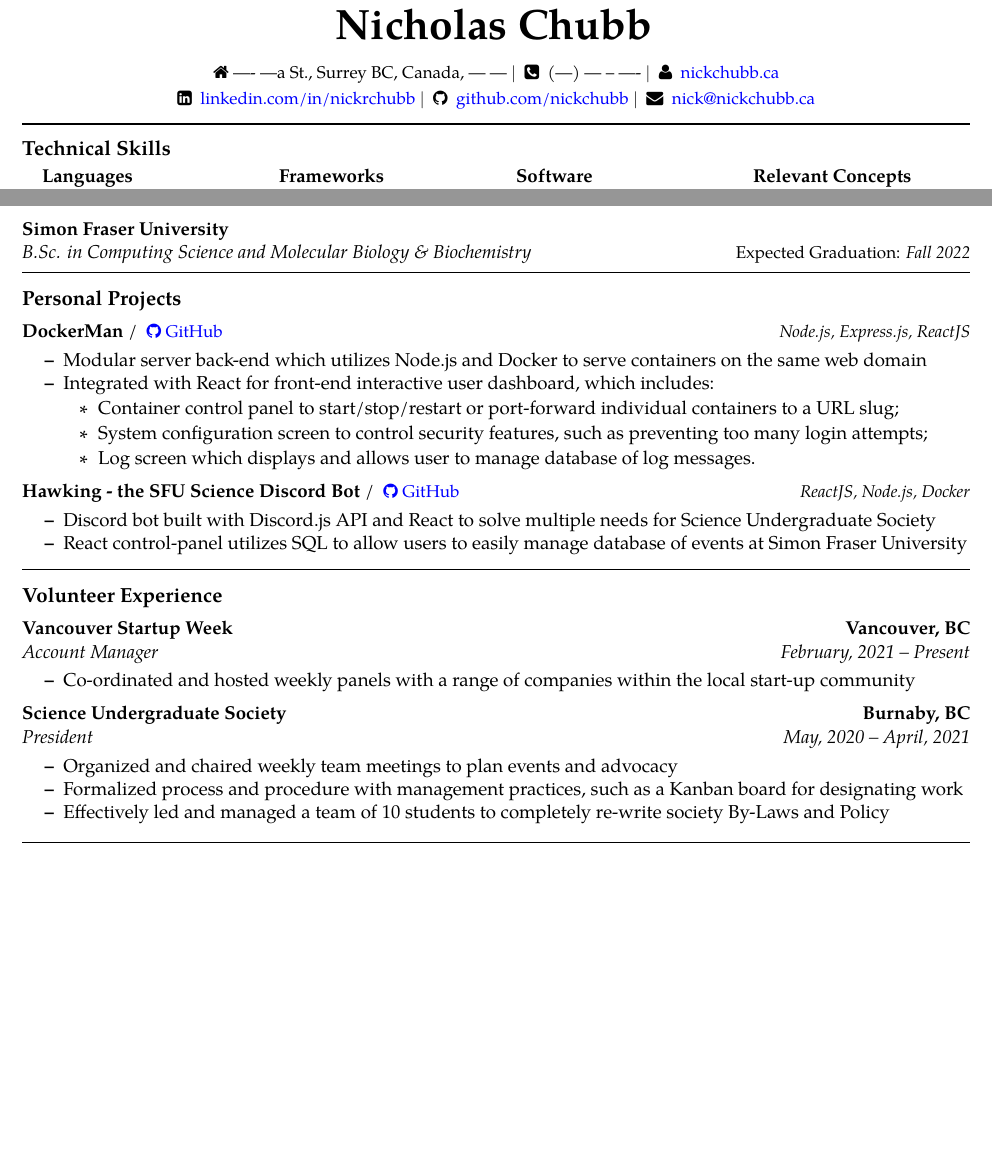
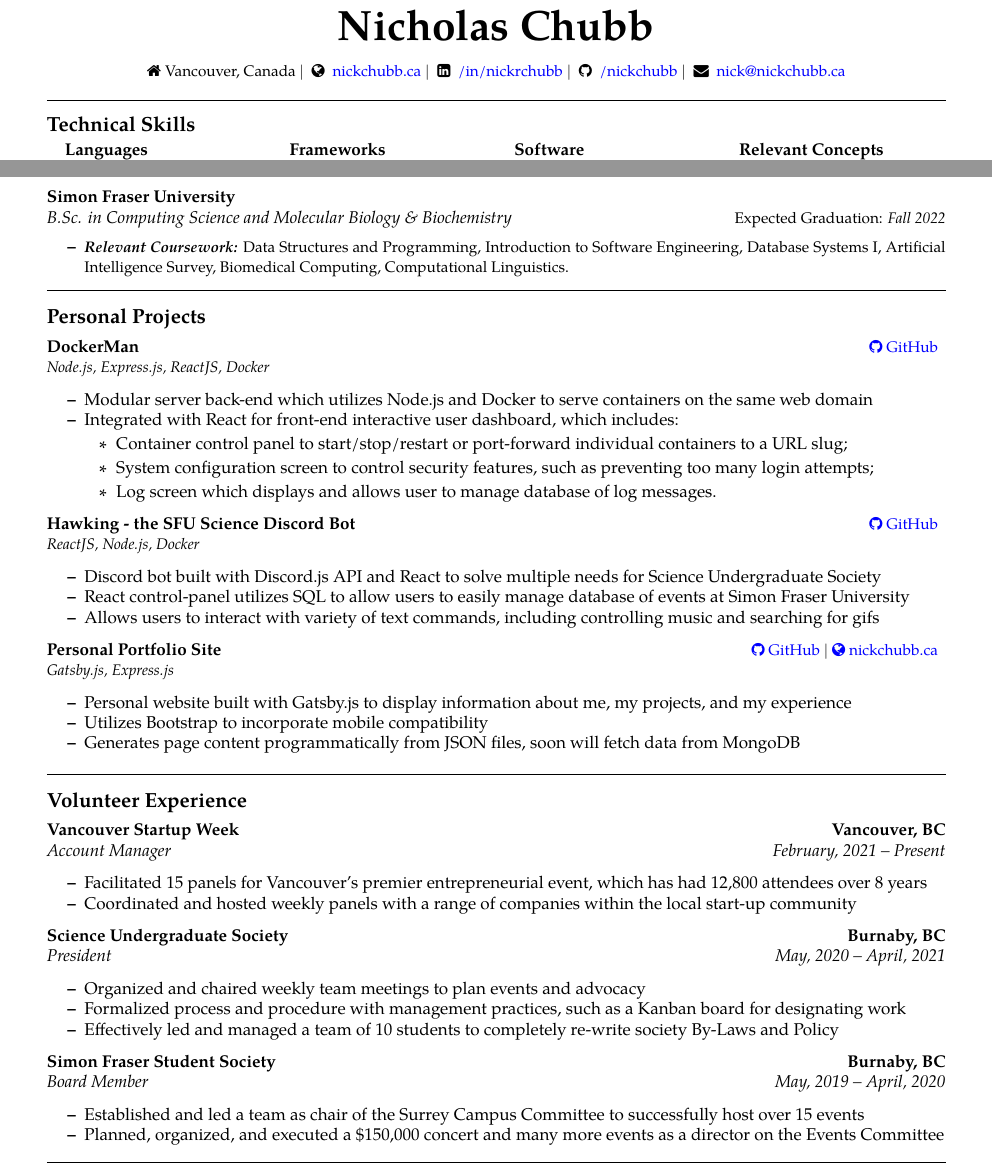
Before and after one commit to NickChubb/Nicholas_Chubb_SWE_Resume, a LaTeX CV (Nicholas_Chubb_SWE_Resume.tex): two parts of the page, joined at a grey line, cut so that both start at the same text, the shorter picture padded with empty space. Compiled offline with pdfLaTeX.

Commit message:
Updates from Overleaf

```diff
--- a/Nicholas_Chubb_SWE_Resume.tex
+++ b/Nicholas_Chubb_SWE_Resume.tex
@@ -1,9 +1,9 @@
 % resume.tex
 % vim:set ft=tex spell:
 
-\documentclass[11pt,a4paper]{article}
+\documentclass[10pt,a4paper]{article}
 \usepackage{fontawesome}
-\usepackage[letterpaper,margin=.4in]{geometry}
+\usepackage[legalpaper,margin=.6in]{geometry}
 \usepackage[utf8]{inputenc}
 \usepackage{mdwlist}
 \usepackage{enumitem}
@@ -53,21 +53,19 @@
 
 \begin{center}
 
-{\Huge \textbf{Nicholas Chubb}}
+{\Huge \textbf{Nicholas Chubb}} \\
 \vspace{1em}
-\\
 {\small
-{{ }\faHome { }---- ---a St., Surrey BC, Canada, --- ---} $|$
-{{ }\faPhoneSquare { } (---) --- -- ----} $|$
-{{ }\faUser { } \href{https://nickchubb.ca/}{nickchubb.ca}}  \\
-\vspace{.3em}
-{{ }\faLinkedinSquare { } \href{https://linkedin.com/in/nickrchubb}{linkedin.com/in/nickrchubb}} $|$
-{{ }\faGithub { } \href{https://github.com/NickChubb}{github.com/nickchubb}} $|$
+% {{ }\faHome { }Vancouver, Canada} \\
+% {{ }\faPhoneSquare { } (---) --- -- ----} $|$
+{{ }\faHome { }Vancouver, Canada} $|$
+{{ }\faGlobe { } \href{https://nickchubb.ca/}{nickchubb.ca}} $|$
+{{ }\faLinkedinSquare { } \href{https://linkedin.com/in/nickrchubb}{/in/nickrchubb}} $|$
+{{ }\faGithub { } \href{https://github.com/NickChubb}{/nickchubb}} $|$
 {{ }\faEnvelope { } \href{mailto:nick@nickchubb.ca}{nick@nickchubb.ca}}\\ \vspace{.2em}
 }
 \end{center}
 
-\hrule
 \hrule
 \vspace{-0.5em}
 %-------------------------------------------------------------------------
@@ -166,10 +164,13 @@
 		{\textit{B.Sc. in Computing Science and Molecular Biology \& Biochemistry}}
 		{\small{{Expected Graduation:} \textit{Fall 2022}}}
 
-	%\item[]
-	%\begin{itemize}
-	%\item \textbf{\textit{Relevant Coursework: }} Data Structures and Programming, Introduction to Software Engineering, Database Systems I,  Artificial Intelligence Survey, Biomedical Computing, Computational Linguistics.
-	%\end{itemize}
+	\item[]
+	\begin{itemize}
+	\item
+	{ \small
+	\textbf{\textit{Relevant Coursework: }}Data Structures and Programming, Introduction to Software Engineering, Database Systems I,  Artificial Intelligence Survey, Biomedical Computing, Computational Linguistics.
+	}
+	\end{itemize}
 
 
 \end{itemize}
@@ -187,11 +188,23 @@
 
     \item[]
     \headerrow
-		{\textbf{DockerMan}{ / }
-		\small{\href{https://github.com/NickChubb/dockerman}{\faGithub{ }GitHub}}}
-		{\small{\textit{Node.js, Express.js, ReactJS}}}
+% 		{\textbf{DockerMan}{ / }
+% 		\small{\href{https://github.com/NickChubb/dockerman}{\faGithub{ }GitHub}}}
+% 		{\small{\textit{Node.js, Express.js, ReactJS}}}
+        {\textbf{DockerMan}}
+		{
+		    \small{
+		        \href{https://github.com/NickChubb/dockerman}{\faGithub{ }GitHub}
+		      %  $ | $
+	        }
+		}
+		\\
+	\headerrow
+		{\small{\textit{Node.js, Express.js, ReactJS, Docker}}}
+		{}
 
-	\vspace{-.3em}
+
+% 	\vspace{-.3em}
 
 	\begin{itemize*}
 
@@ -207,20 +220,32 @@
 
 	\end{itemize*}
 
-	\vspace{-.4em}
+% 	\vspace{-.4em}
 
 	\item[]
 	\headerrow
-		{\textbf{Hawking - the SFU Science Discord Bot}{ / } \small{\href{https://github.com/NickChubb/hawking}{\faGithub{ }GitHub}}}
+% 		{\textbf{Hawking - the SFU Science Discord Bot}{ / } \small{\href{https://github.com/NickChubb/hawking}{\faGithub{ }GitHub}}}
+% 		{\small{\textit{ReactJS, Node.js, Docker}}}
+        {\textbf{Hawking - the SFU Science Discord Bot}}
+		{
+		    \small{
+		        \href{https://github.com/NickChubb/hawking}{\faGithub{ }GitHub}
+		      %  $ | $
+	        }
+		}
+		\\
+	\headerrow
 		{\small{\textit{ReactJS, Node.js, Docker}}}
+		{}
 
-	\vspace{-.3em}
+% 	\vspace{-.3em}
 
 	\begin{itemize*}
 
 	\item Discord bot built with Discord.js API and React to solve multiple needs for Science Undergraduate Society
 % 	\item Interactive user control panel
 	\item React control-panel utilizes SQL to allow users to easily manage database of events at Simon Fraser University
+	\item Allows users to interact with variety of text commands, including controlling music and searching for gifs
 % 	\begin{itemize}
 % 		    \item Managing an SQL database of events at Simon Fraser University
 % 		    \item Searching for gifs using the GIPHY API by input query
@@ -232,25 +257,32 @@
 
 	\end{itemize*}
 
-% 	\item[]
-% 	\headerrow
-% 		{\textbf{Personal Portfolio Site}}
-% 		{\textit{December, 2019}}
-% 		\\
-% 	\headerrow
-% 		{\textit{Node.js, Express.js, Bootstrap}}
-% 		{}
+% 	\vspace{-.4em}
 
-% 	\vspace{-.5em}
+	\item[]
+	\headerrow
+		{\textbf{Personal Portfolio Site}}
+		{
+		    \small{
+		        \href{https://github.com/NickChubb/nickchubb.ca}{\faGithub{ }GitHub}
+		        $ | $
+		        \href{https://nickchubb.ca}{\faGlobe{ }nickchubb.ca}
+	        }
+		}
+		\\
+	\headerrow
+		{\small{\textit{Gatsby.js, Express.js}}}
+		{}
 
-% 	\begin{itemize*}
+% 	\vspace{-.3em}
 
-% 	\item Personal website to display information about me, my projects, and my experience
-% 	\item Built using Bootstrap to incorporate mobile compatibility
-% 	\item Hosted using Node.js and Nginx on an Ubuntu server provided by AWS
+	\begin{itemize*}
 
+	\item Personal website built with Gatsby.js to display information about me, my projects, and my experience
+	\item Utilizes Bootstrap to incorporate mobile compatibility
+	\item Generates page content programmatically from JSON files, soon will fetch data from MongoDB
 
-% 	\end{itemize*}
+	\end{itemize*}
 
 \end{itemize}
 
@@ -275,12 +307,15 @@
 		{\emph{Account Manager}}
 		{\emph{February, 2021 -- Present}}
 
-	\vspace{-.3em}
+% 	\vspace{-.3em}
 
 	\begin{itemize*}
-		\item Co-ordinated and hosted weekly panels with a range of companies within the local start-up community
+	    \item Facilitated 15 panels for Vancouver's premier entrepreneurial event, which has had 12,800 attendees over 8 years
+		\item Coordinated and hosted weekly panels with a range of companies within the local start-up community
 	\end{itemize*}
-	\vspace{-.4em}
+
+% 	\vspace{-.3em}
+
 	\item[]
 	\headerrow
 		{\textbf{Science Undergraduate Society}}
@@ -299,33 +334,35 @@
         \item Effectively led and managed a team of 10 students to completely re-write society By-Laws and Policy
 	\end{itemize*}
 
-	\vspace{.3em}
+% 	\vspace{-.3em}
 
-% 	\item[]
-% 	\headerrow
-% 		{\textbf{Simon Fraser Student Society}}
-% 		{\textbf{Burnaby, BC}}
-% 	\\
-% 	\headerrow
-% 		{\emph{Board Member}}
-% 		{\emph{May, 2019 -- April, 2020}}
-% 	\begin{itemize*}
-% 		%rish said to cut both these%%%%%%%%
-% 		%\item The Simon Fraser Student Society exists to represent and advocate for the \\ interests of all 26,000 undergraduate students at Simon Fraser University
-% 		%\item Elected by a majority of students in the Faculty of Applied Science
-% 		%rish said to cut both these%%%%%%%%
-% 			%\item Supported in the management of \$5 million operating budget and \$25 million in assets
-% 			%\item Supervised the Executive Director and 20+ staff
-% 			\item Established and led a team as chair of the Surrey Campus Committee
-% 			\item Planned, organized, and executed a \$150,000 concert and many more events
-% 			%\item Brought back campus life to Vancouver students as part of the Vancouver Campus Committee
-% 			%\item Spent many hours attending meetings, campaigning, and actively-listening  to students \\ in order to accurately represent voter-ship at the board table
-% 			%\item Responded in a timely fashion to upwards of 20 emails daily
-% 			%\item[$\circ$] Experienced in writing professional, bi-weekly and semesterly reports
-% 			%\item[$\circ$] Frequently attended more than 5 hours of meetings a week
+	\item[]
+	\headerrow
+		{\textbf{Simon Fraser Student Society}}
+		{\textbf{Burnaby, BC}}
+	\\
+	\headerrow
+		{\emph{Board Member}}
+		{\emph{May, 2019 -- April, 2020}}
 
 
-% 	\end{itemize*}
+	\begin{itemize*}
+		%rish said to cut both these%%%%%%%%
+		%\item The Simon Fraser Student Society exists to represent and advocate for the \\ interests of all 26,000 undergraduate students at Simon Fraser University
+		%\item Elected by a majority of students in the Faculty of Applied Science
+		%rish said to cut both these%%%%%%%%
+			%\item Supported in the management of \$5 million operating budget and \$25 million in assets
+			%\item Supervised the Executive Director and 20+ staff
+			\item Established and led a team as chair of the Surrey Campus Committee to successfully host over 15 events
+			\item Planned, organized, and executed a \$150,000 concert and many more events as a director on the Events Committee
+			%\item Brought back campus life to Vancouver students as part of the Vancouver Campus Committee
+			%\item Spent many hours attending meetings, campaigning, and actively-listening  to students \\ in order to accurately represent voter-ship at the board table
+			%\item Responded in a timely fashion to upwards of 20 emails daily
+			%\item[$\circ$] Experienced in writing professional, bi-weekly and semesterly reports
+			%\item[$\circ$] Frequently attended more than 5 hours of meetings a week
+
+
+	\end{itemize*}
 
 % 	\vspace{.4em}
 
```
Also changed, not shown: Nicholas_Chubb_SWE_Resume.tex (7 more changed lines).
